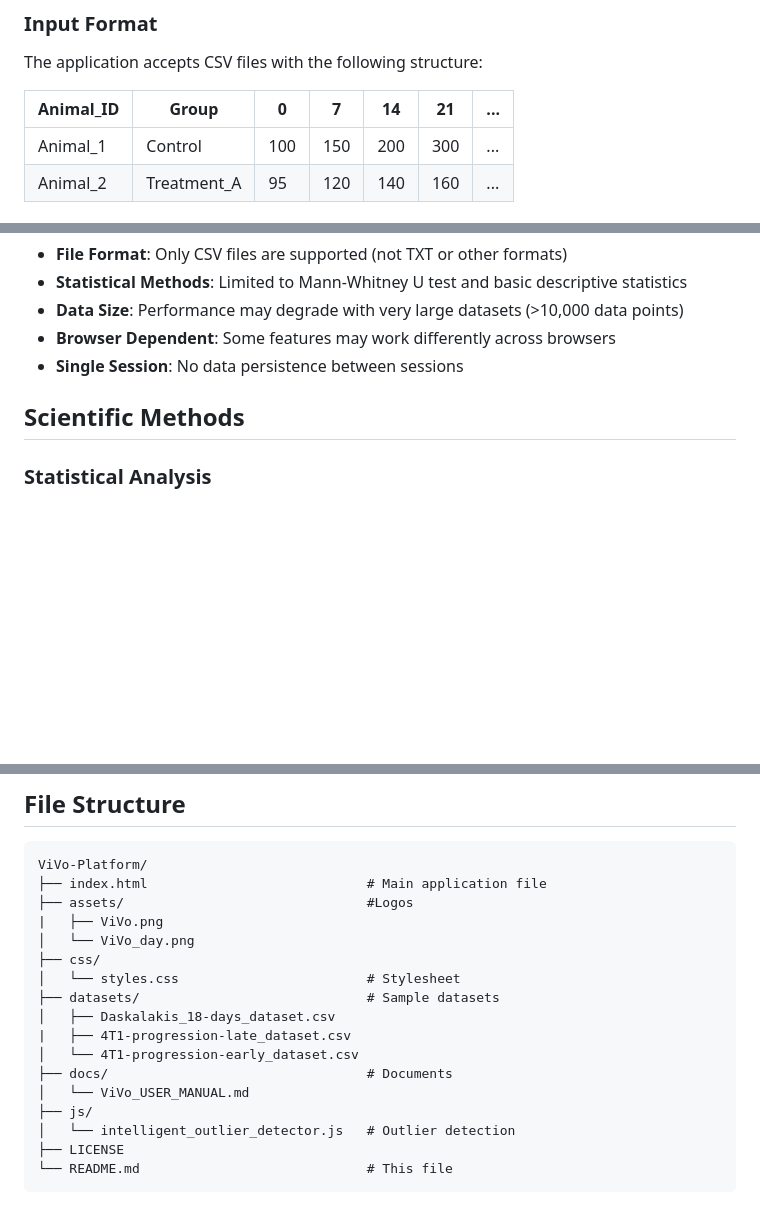
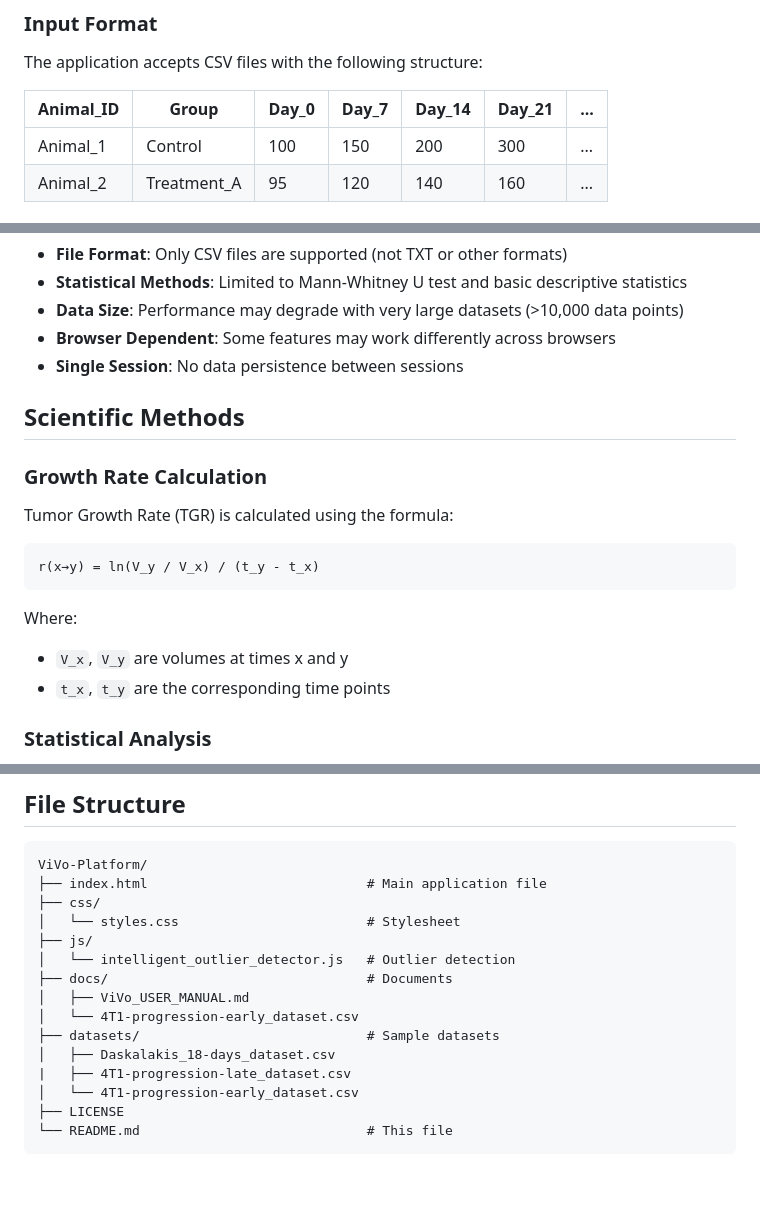
Before and after one commit to gcanudo-barreras/ViVo-Platform, a Markdown page: README.md, 3 parts joined by grey strips. GitHub-like rendering; blank space fills up the shorter version.

````diff
--- a/README.md
+++ b/README.md
@@ -31,7 +31,7 @@
 ### Input Format
 The application accepts CSV files with the following structure:
 
-| Animal_ID | Group | 0 | 7 | 14 | 21 | ... |
+| Animal_ID | Group | Day_0 | Day_7 | Day_14 | Day_21 | ... |
 |-----------|-------|-------|-------|--------|--------|-----|
 | Animal_1  | Control | 100 | 150 | 200 | 300 | ... |
 | Animal_2  | Treatment_A | 95 | 120 | 140 | 160 | ... |
@@ -78,6 +78,15 @@ Any modern browser supporting JavaScript ES6+, FileReader API, and CSS Grid
 
 ## Scientific Methods
 
+### Growth Rate Calculation
+Tumor Growth Rate (TGR) is calculated using the formula:
+```
+r(x→y) = ln(V_y / V_x) / (t_y - t_x)
+```
+Where:
+- `V_x`, `V_y` are volumes at times x and y
+- `t_x`, `t_y` are the corresponding time points
+
 ### Statistical Analysis
 - **Mann-Whitney U Test**: Non-parametric comparison between groups
 - **Effect Size**: Cohen's d calculation for practical significance
@@ -125,19 +155,17 @@ Basic detection algorithms identify:
 ```
 ViVo-Platform/
 ├── index.html                            # Main application file
-├── assets/                               #Logos
-|   ├── ViVo.png
-│   └── ViVo_day.png
 ├── css/
 │   └── styles.css                        # Stylesheet
+├── js/
+│   └── intelligent_outlier_detector.js   # Outlier detection
+├── docs/                                 # Documents
+│   ├── ViVo_USER_MANUAL.md
+│   └── 4T1-progression-early_dataset.csv
 ├── datasets/                             # Sample datasets
 │   ├── Daskalakis_18-days_dataset.csv
 |   ├── 4T1-progression-late_dataset.csv
 │   └── 4T1-progression-early_dataset.csv
-├── docs/                                 # Documents
-│   └── ViVo_USER_MANUAL.md
-├── js/
-│   └── intelligent_outlier_detector.js   # Outlier detection
 ├── LICENSE
 └── README.md                             # This file
 ```
````
Also changed, not shown: other parts of README.md (+30 -10 lines).
